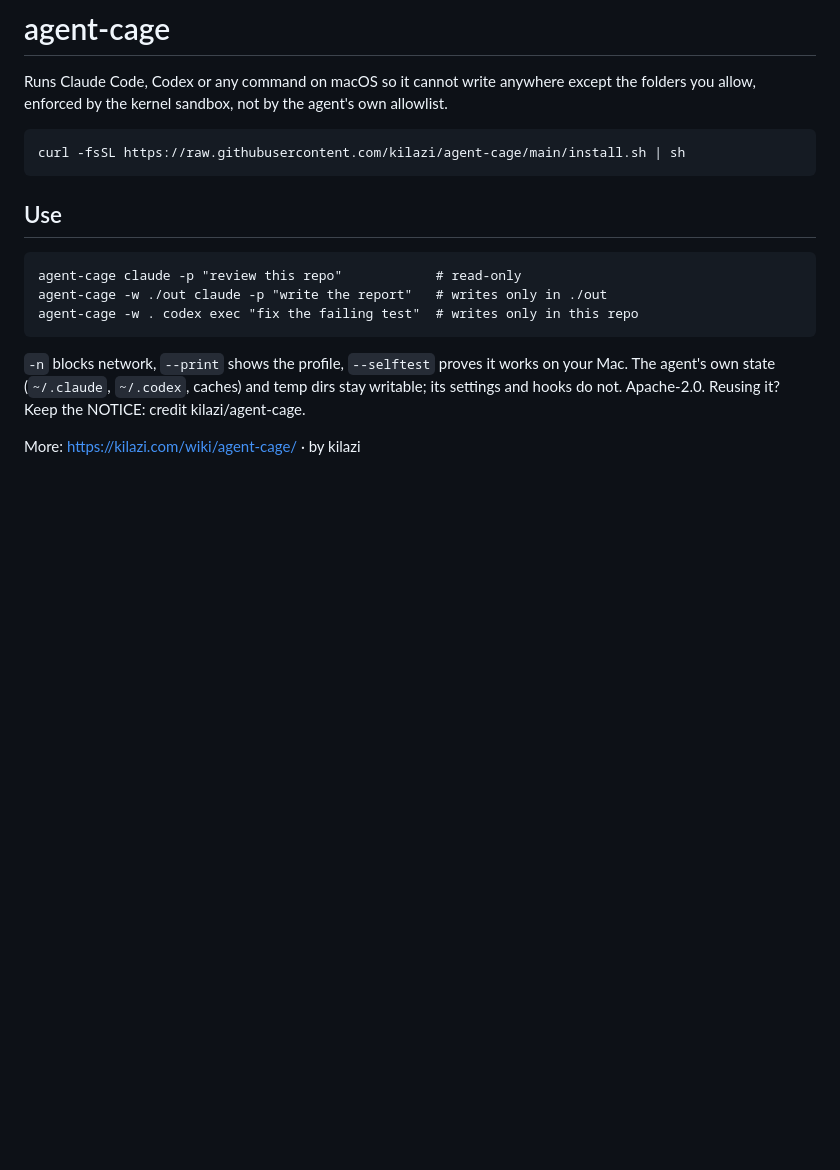
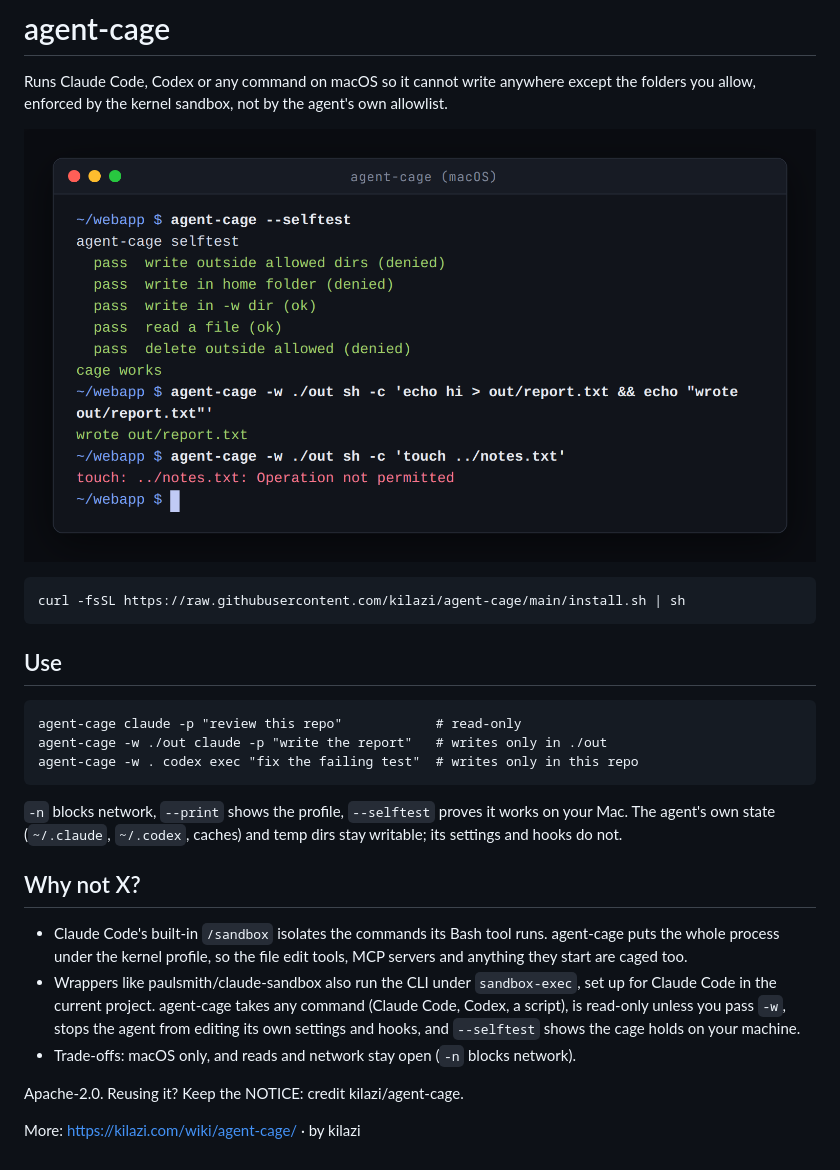
Before and after one commit to kilazi/agent-cage, a Markdown page: README.md, the part around the change. Drawn GitHub-style; pictures changed too: docs/selftest.png (added); blank space fills up the shorter version.

Commit message:
readme: why not section and screenshot

````diff
--- a/README.md
+++ b/README.md
@@ -1,5 +1,7 @@
 # agent-cage
 Runs Claude Code, Codex or any command on macOS so it cannot write anywhere except the folders you allow, enforced by the kernel sandbox, not by the agent's own allowlist.
+
+![agent-cage --selftest output and a blocked write](docs/selftest.png)
 
 ```
 curl -fsSL https://raw.githubusercontent.com/kilazi/agent-cage/main/install.sh | sh
@@ -13,6 +15,12 @@ agent-cage -w . codex exec "fix the failing test"  # writes only in this repo
 ```
 `-n` blocks network, `--print` shows the profile, `--selftest` proves it works on your Mac.
 The agent's own state (`~/.claude`, `~/.codex`, caches) and temp dirs stay writable; its settings and hooks do not.
+
+## Why not X?
+- Claude Code's built-in `/sandbox` isolates the commands its Bash tool runs. agent-cage puts the whole process under the kernel profile, so the file edit tools, MCP servers and anything they start are caged too.
+- Wrappers like paulsmith/claude-sandbox also run the CLI under `sandbox-exec`, set up for Claude Code in the current project. agent-cage takes any command (Claude Code, Codex, a script), is read-only unless you pass `-w`, stops the agent from editing its own settings and hooks, and `--selftest` shows the cage holds on your machine.
+- Trade-offs: macOS only, and reads and network stay open (`-n` blocks network).
+
 Apache-2.0. Reusing it? Keep the NOTICE: credit kilazi/agent-cage.
 
 More: https://kilazi.com/wiki/agent-cage/ · by kilazi
````
